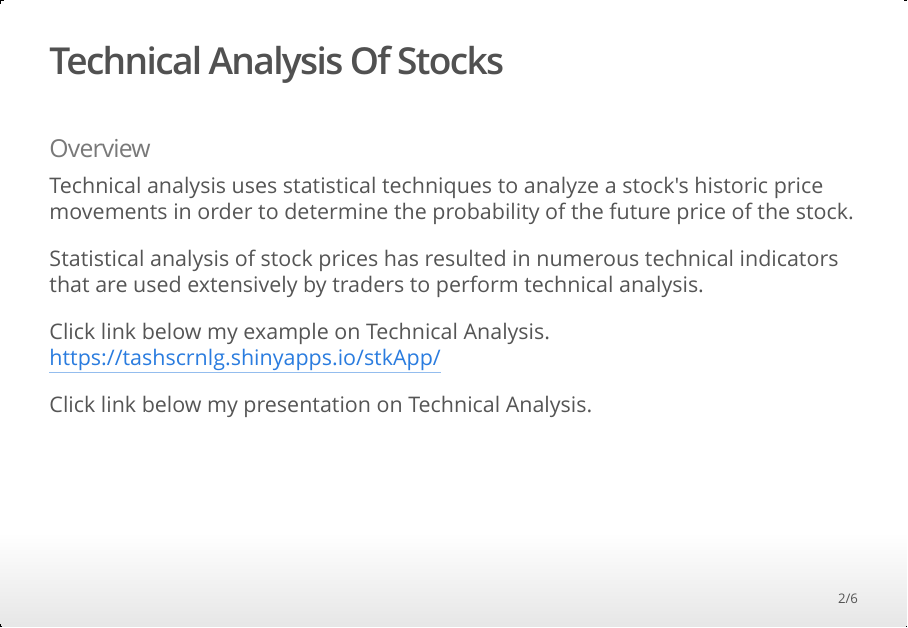
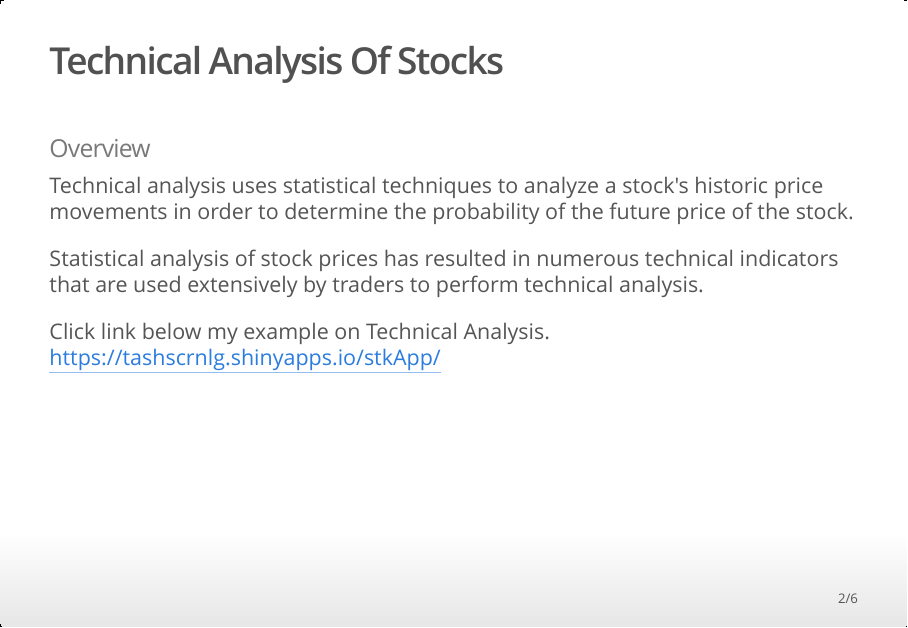
Before and after one commit to tashscrnLg/DevelopingDataProducts, an R Markdown document (week-4/ddpWeek4CourseProject.Rmd): page 2 of 6. The pictures show the output file week-4/ddpWeek4CourseProject.html that the author committed with the source, opened offline.

Commit message:
Add files via upload

```diff
--- a/week-4/ddpWeek4CourseProject.Rmd
+++ b/week-4/ddpWeek4CourseProject.Rmd
@@ -20,8 +20,6 @@ Statistical analysis of stock prices has resulted in numerous technical indicato
 
 Click link below my example on Technical Analysis.
 https://tashscrnlg.shinyapps.io/stkApp/
-
-Click link below my presentation on Technical Analysis.
 
 
 ## Technical Indicators
```
Also changed, not shown: week-4/ddpWeek4CourseProject.html.
